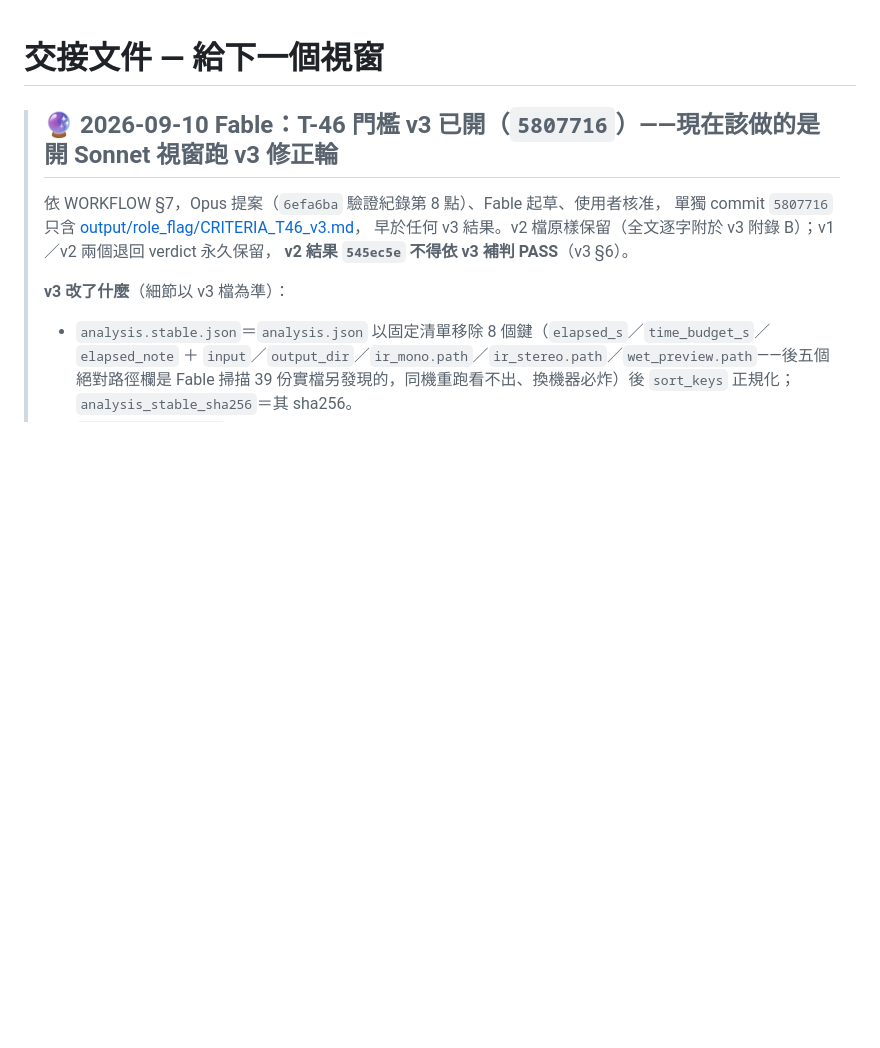
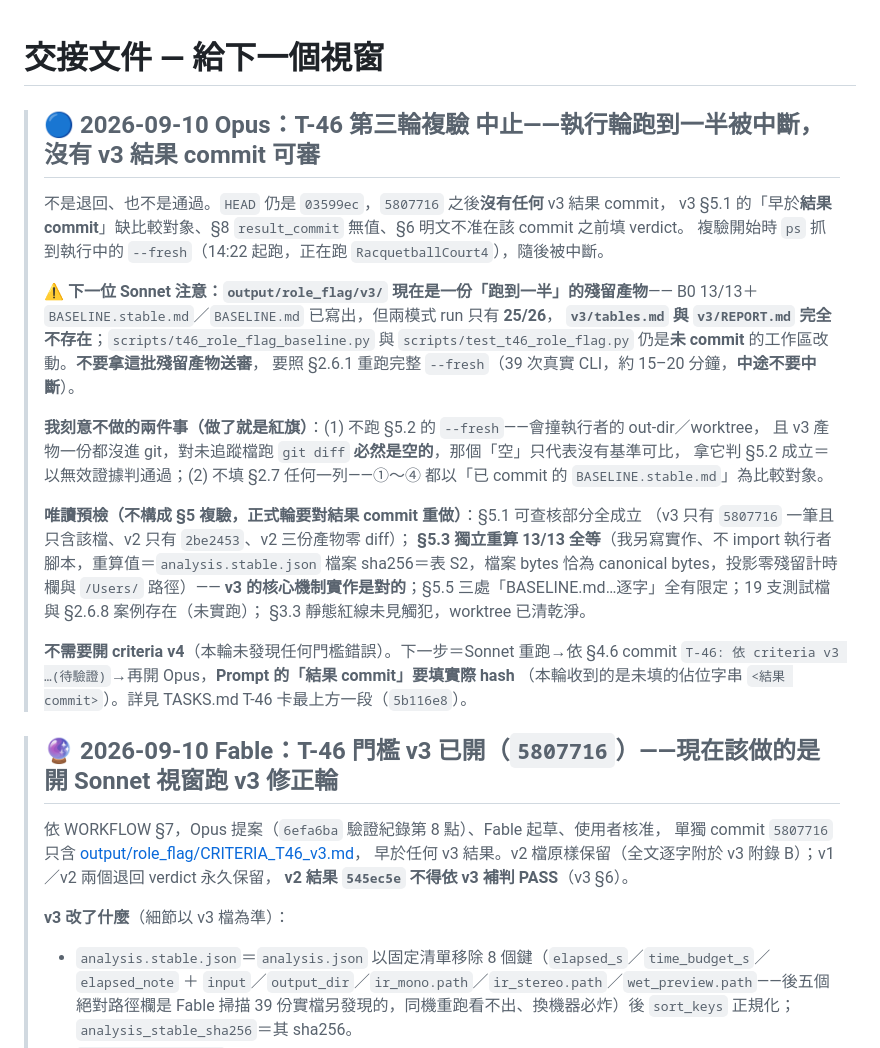
Before and after one commit to musicersho/Image-Reverb, a Markdown page: HANDOFF.md, the part around the change. Drawn GitHub-style; blank space fills up the shorter version.

Commit message:
docs: HANDOFF 同步 T-46 第三輪複驗中止（提醒 v3/ 是跑到一半的殘留產物）
Co-Authored-By: Claude Opus 5 <noreply@anthropic.com>

```diff
--- a/HANDOFF.md
+++ b/HANDOFF.md
@@ -1,4 +1,32 @@
 # 交接文件 — 給下一個視窗
+
+> ## 🔵 2026-09-10 Opus：T-46 第三輪複驗 **中止**——執行輪跑到一半被中斷，**沒有 v3 結果 commit 可審**
+>
+> 不是退回、也不是通過。`HEAD` 仍是 `03599ec`，`5807716` 之後**沒有任何** v3 結果 commit，
+> v3 §5.1 的「早於**結果 commit**」缺比較對象、§8 `result_commit` 無值、§6 明文不准在該 commit 之前填 verdict。
+> 複驗開始時 `ps` 抓到執行中的 `--fresh`（14:22 起跑，正在跑 `RacquetballCourt4`），隨後被中斷。
+>
+> **⚠️ 下一位 Sonnet 注意：`output/role_flag/v3/` 現在是一份「跑到一半」的殘留產物**——
+> B0 13/13＋`BASELINE.stable.md`／`BASELINE.md` 已寫出，但兩模式 run 只有 **25/26**，
+> **`v3/tables.md` 與 `v3/REPORT.md` 完全不存在**；`scripts/t46_role_flag_baseline.py` 與
+> `scripts/test_t46_role_flag.py` 仍是**未 commit** 的工作區改動。**不要拿這批殘留產物送審**，
+> 要照 §2.6.1 重跑完整 `--fresh`（39 次真實 CLI，約 15–20 分鐘，**中途不要中斷**）。
+>
+> **我刻意不做的兩件事（做了就是紅旗）**：(1) 不跑 §5.2 的 `--fresh`——會撞執行者的 out-dir／worktree，
+> 且 v3 產物一份都沒進 git，對未追蹤檔跑 `git diff` **必然是空的**，那個「空」只代表沒有基準可比，
+> 拿它判 §5.2 成立＝以無效證據判通過；(2) 不填 §2.7 任何一列——①～④ 都以「已 commit 的
+> `BASELINE.stable.md`」為比較對象。
+>
+> **唯讀預檢（不構成 §5 複驗，正式輪要對結果 commit 重做）**：§5.1 可查核部分全成立
+> （v3 只有 `5807716` 一筆且只含該檔、v2 只有 `2be2453`、v2 三份產物零 diff）；
+> **§5.3 獨立重算 13/13 全等**（我另寫實作、不 import 執行者腳本，重算值＝`analysis.stable.json`
+> 檔案 sha256＝表 S2，檔案 bytes 恰為 canonical bytes，投影零殘留計時欄與 `/Users/` 路徑）——
+> **v3 的核心機制實作是對的**；§5.5 三處「BASELINE.md…逐字」全有限定；19 支測試檔與 §2.6.8 案例存在（未實跑）；
+> §3.3 靜態紅線未見觸犯，worktree 已清乾淨。
+>
+> **不需要開 criteria v4**（本輪未發現任何門檻錯誤）。下一步＝Sonnet 重跑→依 §4.6 commit
+> `T-46: 依 criteria v3 …(待驗證)`→再開 Opus，**Prompt 的「結果 commit」要填實際 hash**
+> （本輪收到的是未填的佔位字串 `<結果 commit>`）。詳見 TASKS.md T-46 卡最上方一段（`5b116e8`）。
 
 > ## 🔮 2026-09-10 Fable：T-46 門檻 v3 已開（`5807716`）——**現在該做的是開 Sonnet 視窗跑 v3 修正輪**
 >
```
